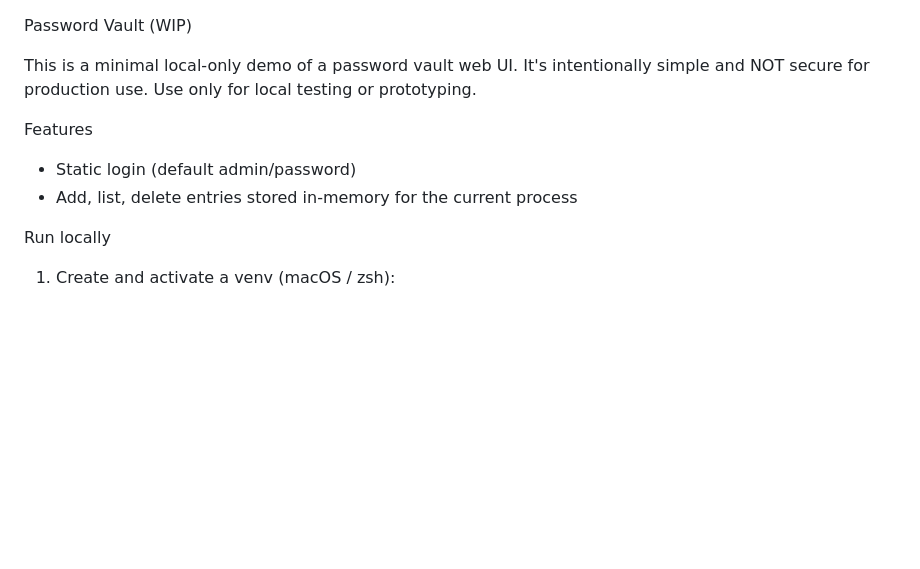
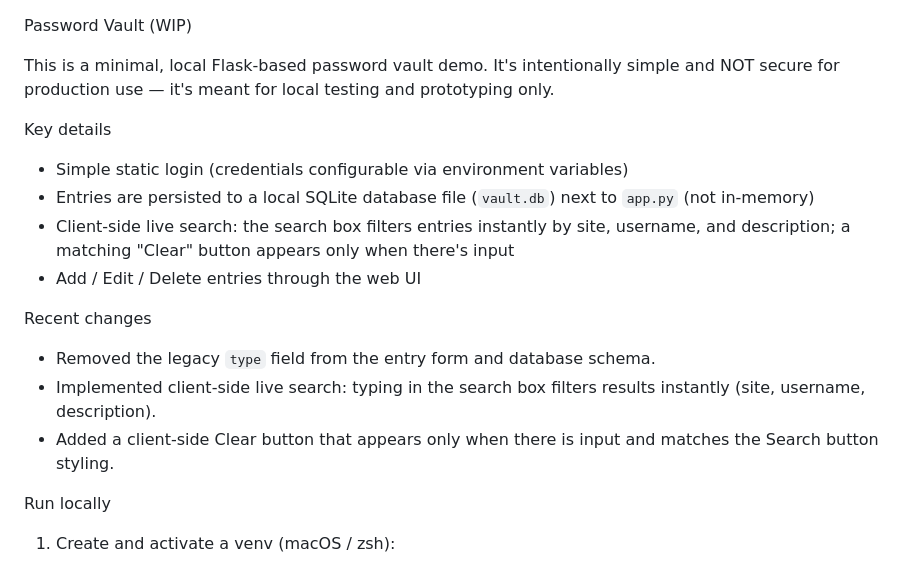
Before and after one commit to biswajitghosh1/personal_development, a Markdown page: 2. App Development/a. password_vault/README.md, the part around the change. Rendered like a GitHub page; blank space fills up the shorter version.

```diff
--- a/2. App Development/a. password_vault/README.md
+++ b/2. App Development/a. password_vault/README.md
@@ -1,10 +1,17 @@
 Password Vault (WIP)
 
-This is a minimal local-only demo of a password vault web UI. It's intentionally simple and NOT secure for production use. Use only for local testing or prototyping.
+This is a minimal, local Flask-based password vault demo. It's intentionally simple and NOT secure for production use — it's meant for local testing and prototyping only.
 
-Features
-- Static login (default admin/password)
-- Add, list, delete entries stored in-memory for the current process
+Key details
+- Simple static login (credentials configurable via environment variables)
+- Entries are persisted to a local SQLite database file (`vault.db`) next to `app.py` (not in-memory)
+- Client-side live search: the search box filters entries instantly by site, username, and description; a matching "Clear" button appears only when there's input
+- Add / Edit / Delete entries through the web UI
+
+Recent changes
+- Removed the legacy `type` field from the entry form and database schema.
+- Implemented client-side live search: typing in the search box filters results instantly (site, username, description).
+- Added a client-side Clear button that appears only when there is input and matches the Search button styling.
 
 Run locally
 
```
